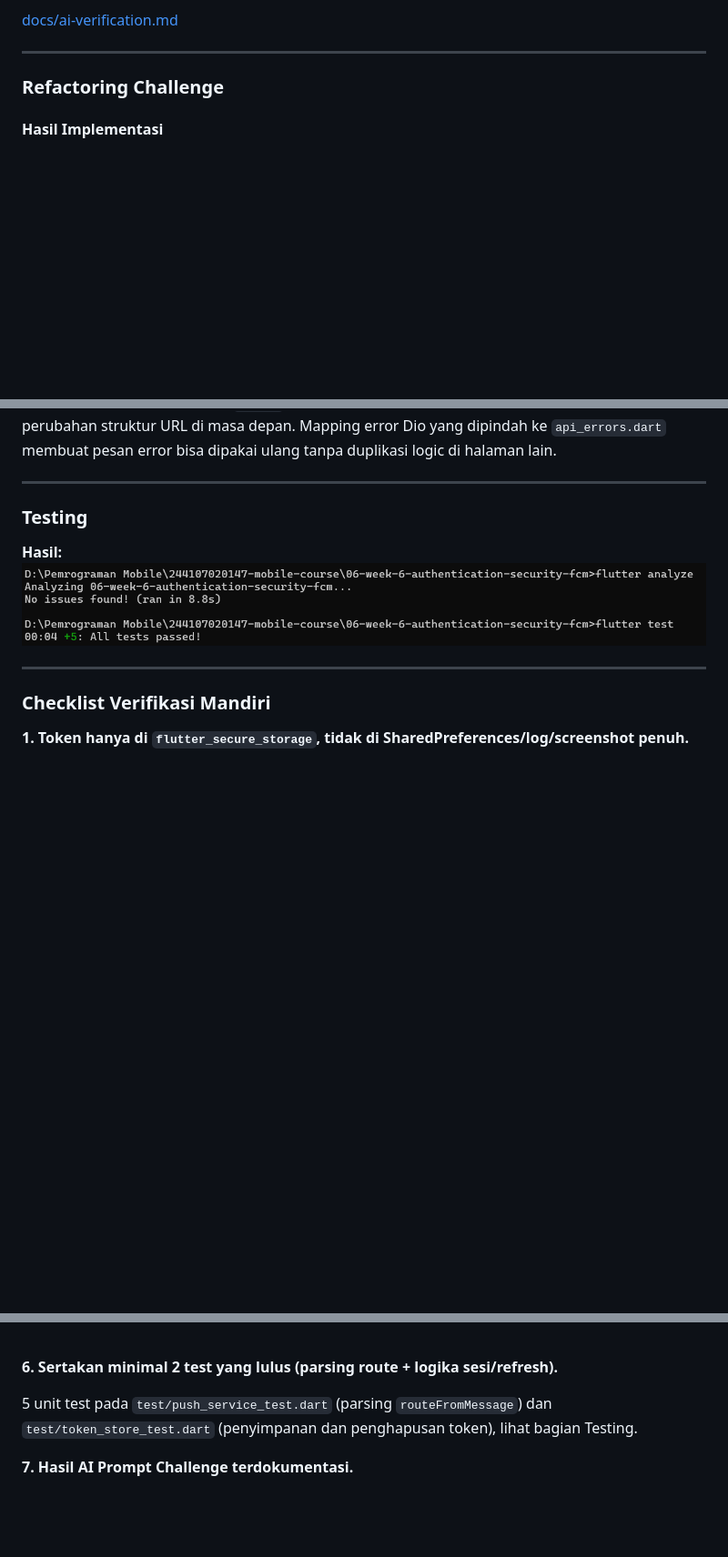
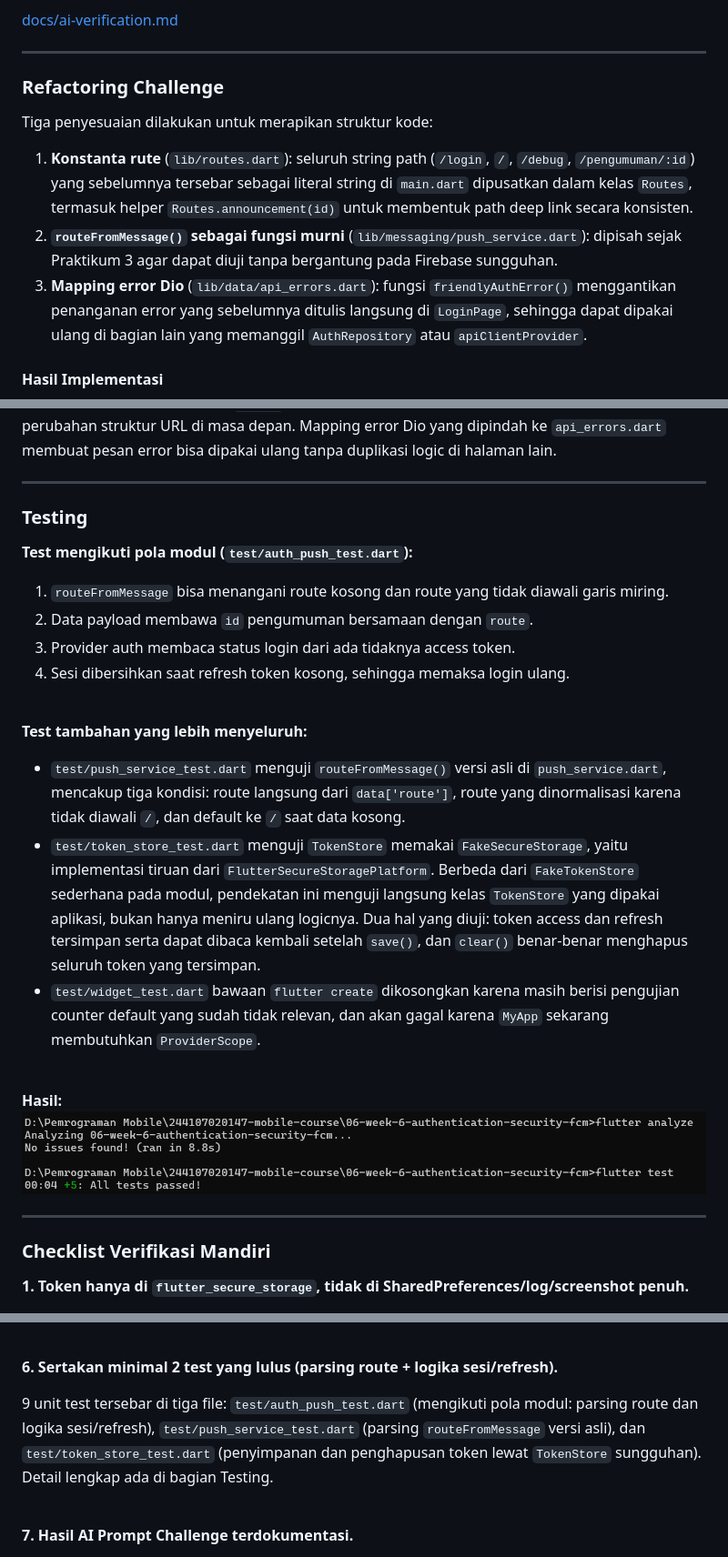
Before and after one commit to Mufliha-Hafsyah/244107020147-mobile-course, a Markdown page: 06-week-6-authentication-security-fcm/README.md, 3 parts joined by grey strips. Shown at 91% size. GitHub-like rendering; blank space fills up the shorter version.

Commit message:
docs: memindahkan detail test ke section Testing, meringkas checklist poin 5

```diff
--- a/06-week-6-authentication-security-fcm/README.md
+++ b/06-week-6-authentication-security-fcm/README.md
@@ -90,6 +88,11 @@ Dokumentasi lengkap (prompt, output awal AI, audit checklist, dan perbandingan d
 ---
 ### Refactoring Challenge
 
+Tiga penyesuaian dilakukan untuk merapikan struktur kode:<br>
+1. **Konstanta rute** (`lib/routes.dart`): seluruh string path (`/login`, `/`, `/debug`, `/pengumuman/:id`) yang sebelumnya tersebar sebagai literal string di `main.dart` dipusatkan dalam kelas `Routes`, termasuk helper `Routes.announcement(id)` untuk membentuk path deep link secara konsisten.
+2. **`routeFromMessage()` sebagai fungsi murni** (`lib/messaging/push_service.dart`): dipisah sejak Praktikum 3 agar dapat diuji tanpa bergantung pada Firebase sungguhan.
+3. **Mapping error Dio** (`lib/data/api_errors.dart`): fungsi `friendlyAuthError()` menggantikan penanganan error yang sebelumnya ditulis langsung di `LoginPage`, sehingga dapat dipakai ulang di bagian lain yang memanggil `AuthRepository` atau `apiClientProvider`.
+
 #### Hasil Implementasi
 
 ![Login Error setelah Refactor](screenshots/refactor-login-error.png)
@@ -100,6 +103,19 @@ Rute yang dipusatkan ke kelas `Routes` mengurangi risiko salah ketik path dan me
 
 ---
 ### Testing
+
+**Test mengikuti pola modul (`test/auth_push_test.dart`):**<br>
+1. `routeFromMessage` bisa menangani route kosong dan route yang tidak diawali garis miring.
+2. Data payload membawa `id` pengumuman bersamaan dengan `route`.
+3. Provider auth membaca status login dari ada tidaknya access token.
+4. Sesi dibersihkan saat refresh token kosong, sehingga memaksa login ulang.
+<br>
+
+**Test tambahan yang lebih menyeluruh:**<br>
+- `test/push_service_test.dart` menguji `routeFromMessage()` versi asli di `push_service.dart`, mencakup tiga kondisi: route langsung dari `data['route']`, route yang dinormalisasi karena tidak diawali `/`, dan default ke `/` saat data kosong.
+- `test/token_store_test.dart` menguji `TokenStore` memakai `FakeSecureStorage`, yaitu implementasi tiruan dari `FlutterSecureStoragePlatform`. Berbeda dari `FakeTokenStore` sederhana pada modul, pendekatan ini menguji langsung kelas `TokenStore` yang dipakai aplikasi, bukan hanya meniru ulang logicnya. Dua hal yang diuji: token access dan refresh tersimpan serta dapat dibaca kembali setelah `save()`, dan `clear()` benar-benar menghapus seluruh token yang tersimpan.
+- `test/widget_test.dart` bawaan `flutter create` dikosongkan karena masih berisi pengujian counter default yang sudah tidak relevan, dan akan gagal karena `MyApp` sekarang membutuhkan `ProviderScope`.
+<br>
 
 **Hasil:**<br>
 ![Testing Passed](screenshots/testing-passed.png)
@@ -185,8 +201,7 @@ Bukti lengkap untuk tiap app state (foreground, background, terminated) berupa r
 
 **6. Sertakan minimal 2 test yang lulus (parsing route + logika sesi/refresh).**<br>
 
-5 unit test pada `test/push_service_test.dart` (parsing `routeFromMessage`) dan `test/token_store_test.dart` (penyimpanan dan penghapusan token), lihat bagian Testing.
-<br>
+9 unit test tersebar di tiga file: `test/auth_push_test.dart` (mengikuti pola modul: parsing route dan logika sesi/refresh), `test/push_service_test.dart` (parsing `routeFromMessage` versi asli), dan `test/token_store_test.dart` (penyimpanan dan penghapusan token lewat `TokenStore` sungguhan). Detail lengkap ada di bagian Testing.<br><br>
 
 **7. Hasil AI Prompt Challenge terdokumentasi.**<br>
 
```
Also changed, not shown: other parts of 06-week-6-authentication-security-fcm/README.md (+6 -8 lines).
